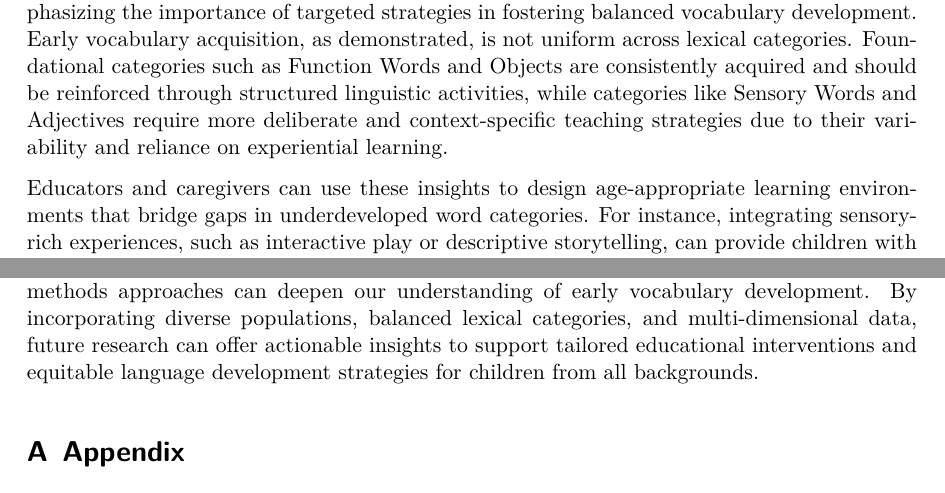
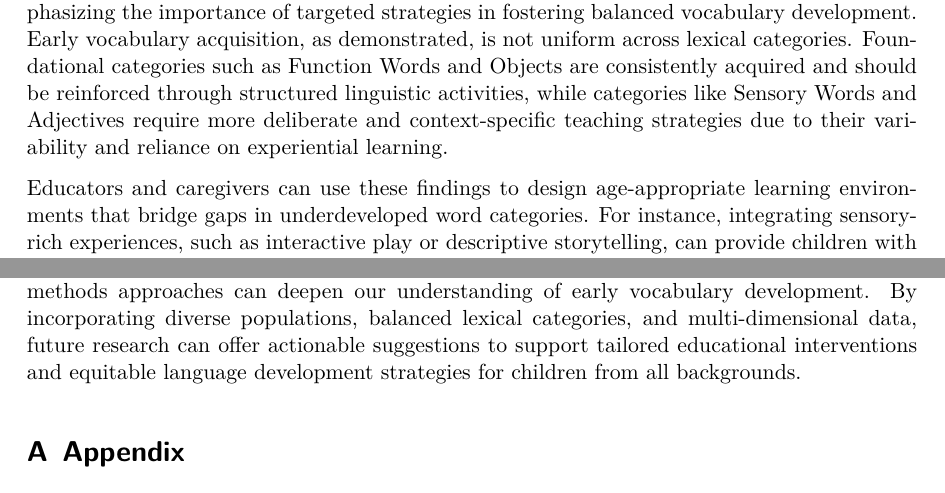
Before and after one commit to Cassieliu77/Early_Vocabulary_Acquisition_Pathway, a Quarto document (paper/paper.qmd): two parts of pages 21 and 23 of 31, joined at a grey line, cut so that both start at the same text. The pictures show the output file paper/paper.pdf that the author committed with the source.

Commit message:
Typo updated.

```diff
--- a/paper/paper.qmd
+++ b/paper/paper.qmd
@@ -544,7 +544,7 @@ Verbs, occupying a middle ground, show moderate variability due to their depende
 
 The findings of this study offer valuable contributions to early childhood education by emphasizing the importance of targeted strategies in fostering balanced vocabulary development. Early vocabulary acquisition, as demonstrated, is not uniform across lexical categories. Foundational categories such as Function Words and Objects are consistently acquired and should be reinforced through structured linguistic activities, while categories like Sensory Words and Adjectives require more deliberate and context-specific teaching strategies due to their variability and reliance on experiential learning.
 
-Educators and caregivers can use these insights to design age-appropriate learning environments that bridge gaps in underdeveloped word categories. For instance, integrating sensory-rich experiences, such as interactive play or descriptive storytelling, can provide children with exposure to Sensory Words and Adjectives, enhancing their cognitive and linguistic skills. Similarly, action-based activities that encourage the use of Verbs can be incorporated into daily routines, allowing children to connect language with physical movement and actions.
+Educators and caregivers can use these findings to design age-appropriate learning environments that bridge gaps in underdeveloped word categories. For instance, integrating sensory-rich experiences, such as interactive play or descriptive storytelling, can provide children with exposure to Sensory Words and Adjectives, enhancing their cognitive and linguistic skills. Similarly, action-based activities that encourage the use of Verbs can be incorporated into daily routines, allowing children to connect language with physical movement and actions.
 
 Additionally, the study highlights the critical role of age-specific interventions. For children aged 16–24 months, the focus should be on expanding foundational vocabulary to ensure a strong linguistic base. For those aged 25–30 months, introducing more complex and abstract words can help develop higher-order language skills. Structured programs, such as those integrating books, games, and parent-child interaction, can be tailored to these developmental needs.
 
@@ -558,7 +558,7 @@ Secondly, the cross-sectional nature of the dataset also limits the ability to c
 
 Another limitation lies in the dataset’s word category representation. While foundational categories like Function Words and Objects are well-represented, others, such as Sensory Words and Adjectives, are underrepresented, limiting the analysis of these more complex and context-dependent types. Future data collection could focus more on the word types and provides more feasible analysis on the lexcial category learning pattern. Additionally, integrating contextual factors such as socio-economic status, bilingualism, and parental language practices into future studies could provide a more comprehensive understanding of the mechanisms underlying linguistic development. These enhancements would allow for more comprehensive models that account for environmental diversity and linguistic richness.
 
-Addressing these limitations through longitudinal studies, enriched datasets, and mixed-methods approaches can deepen our understanding of early vocabulary development. By incorporating diverse populations, balanced lexical categories, and multi-dimensional data, future research can offer actionable insights to support tailored educational interventions and equitable language development strategies for children from all backgrounds.
+Addressing these limitations through longitudinal studies, enriched datasets, and mixed-methods approaches can deepen our understanding of early vocabulary development. By incorporating diverse populations, balanced lexical categories, and multi-dimensional data, future research can offer actionable suggestions to support tailored educational interventions and equitable language development strategies for children from all backgrounds.
 
 \appendix
 
```
Also changed, not shown: paper/paper.pdf.
